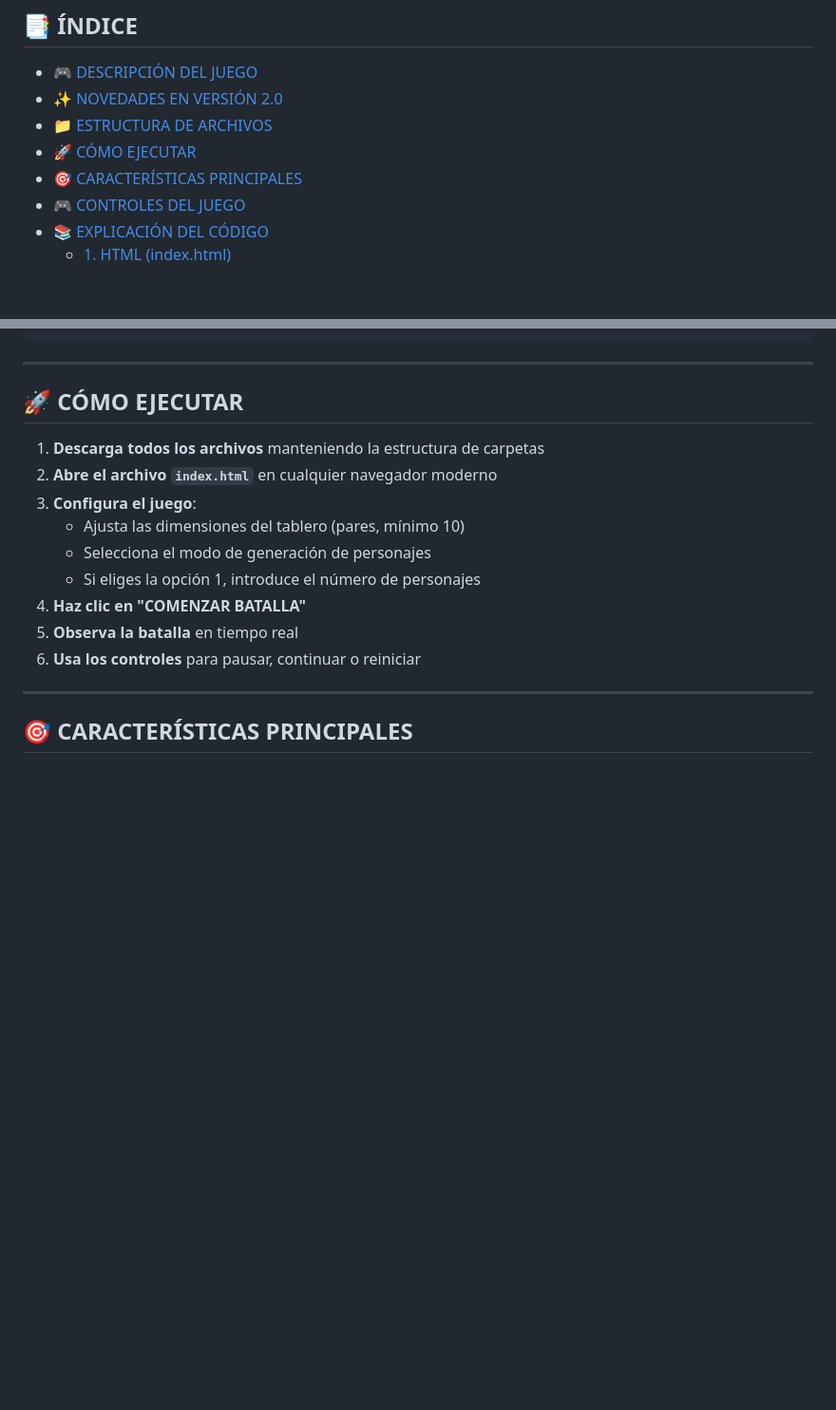
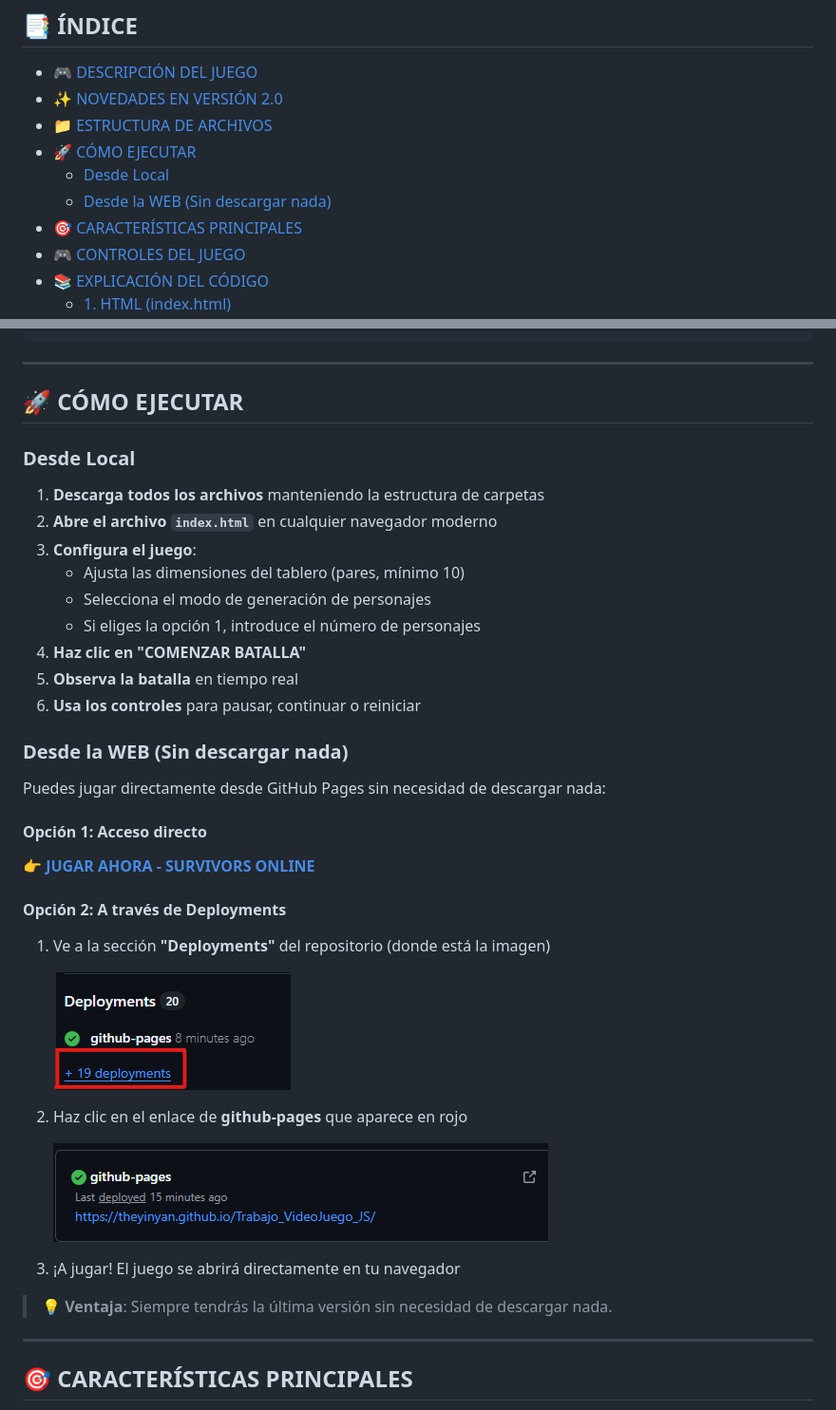
Before and after one commit to TheYinYan/Trabajo_VideoJuego_JS, a Markdown page: README.md, 2 parts joined by grey strips. Shown at 95% size. GitHub-like rendering; pictures changed too: assets/images/images_README/deployments.png (added), assets/images/images_README/github-pages.png (added); blank space fills up the shorter version.

Commit message:
CÓMO EJECUTAR (Desde la WEB o Desde Local)

```diff
--- a/README.md
+++ b/README.md
@@ -14,6 +14,8 @@ Juego de simulación donde personajes Buenos (B) y Malos (M) luchan en un tabler
 - [✨ NOVEDADES EN VERSIÓN 2.0](#-novedades-en-versión-20)
 - [📁 ESTRUCTURA DE ARCHIVOS](#-estructura-de-archivos)
 - [🚀 CÓMO EJECUTAR](#-cómo-ejecutar)
+  - [Desde Local](#desde-local)
+  - [Desde la WEB (Sin descargar nada)](#desde-la-web-sin-descargar-nada)
 - [🎯 CARACTERÍSTICAS PRINCIPALES](#-características-principales)
 - [🎮 CONTROLES DEL JUEGO](#-controles-del-juego)
 - [📚 EXPLICACIÓN DEL CÓDIGO](#-explicación-del-código)
@@ -91,6 +93,8 @@ survivors-js/
 
 ## 🚀 CÓMO EJECUTAR
 
+### Desde Local
+
 1. **Descarga todos los archivos** manteniendo la estructura de carpetas
 2. **Abre el archivo `index.html`** en cualquier navegador moderno
 3. **Configura el juego**:
@@ -100,6 +104,26 @@ survivors-js/
 4. **Haz clic en "COMENZAR BATALLA"**
 5. **Observa la batalla** en tiempo real
 6. **Usa los controles** para pausar, continuar o reiniciar
+
+### Desde la WEB (Sin descargar nada)
+
+Puedes jugar directamente desde GitHub Pages sin necesidad de descargar nada:
+
+#### **Opción 1: Acceso directo**
+👉 **[JUGAR AHORA - SURVIVORS ONLINE](https://theyinyan.github.io/Trabajo_VideoJuego_JS/)**
+
+#### **Opción 2: A través de Deployments**
+1. Ve a la sección **"Deployments"** del repositorio (donde está la imagen)
+
+   ![Deployments](assets/images/images_README/deployments.png)
+
+2. Haz clic en el enlace de **github-pages** que aparece en rojo
+
+   ![GitHub Pages](assets/images/images_README/github-pages.png)
+
+3. ¡A jugar! El juego se abrirá directamente en tu navegador
+
+> 💡 **Ventaja**: Siempre tendrás la última versión sin necesidad de descargar nada.
 
 ---
 
```
